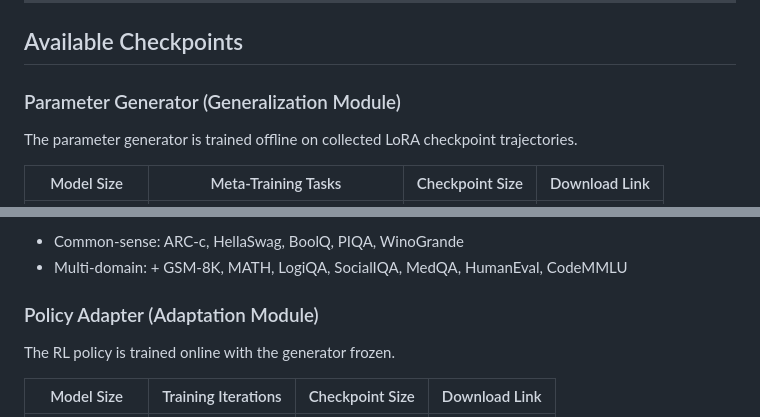
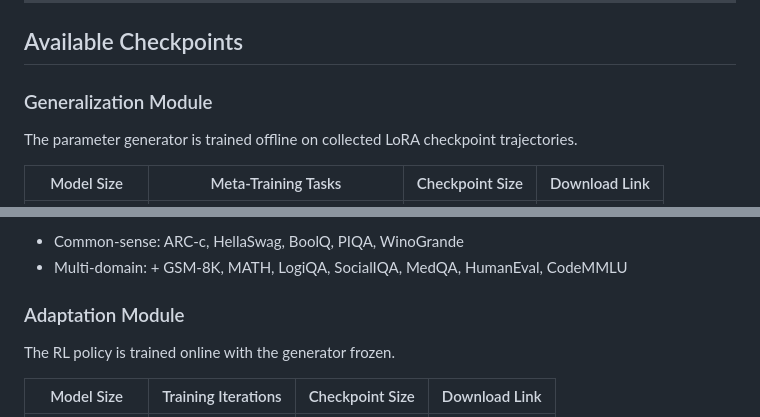
Before and after one commit to nitinvetcha/DeGAML-LLM, a Markdown page: docs/CHECKPOINTS.md, 2 parts joined by grey strips. Drawn GitHub-style.

```diff
--- a/docs/CHECKPOINTS.md
+++ b/docs/CHECKPOINTS.md
@@ -8,7 +8,7 @@ This document provides information about downloading and using pre-trained check
 
 ## Available Checkpoints
 
-### Parameter Generator (Generalization Module)
+### Generalization Module
 
 The parameter generator is trained offline on collected LoRA checkpoint trajectories.
 
@@ -23,7 +23,7 @@ The parameter generator is trained offline on collected LoRA checkpoint trajecto
 - Common-sense: ARC-c, HellaSwag, BoolQ, PIQA, WinoGrande
 - Multi-domain: + GSM-8K, MATH, LogiQA, SocialIQA, MedQA, HumanEval, CodeMMLU
 
-### Policy Adapter (Adaptation Module)
+### Adaptation Module
 
 The RL policy is trained online with the generator frozen.
 
```
